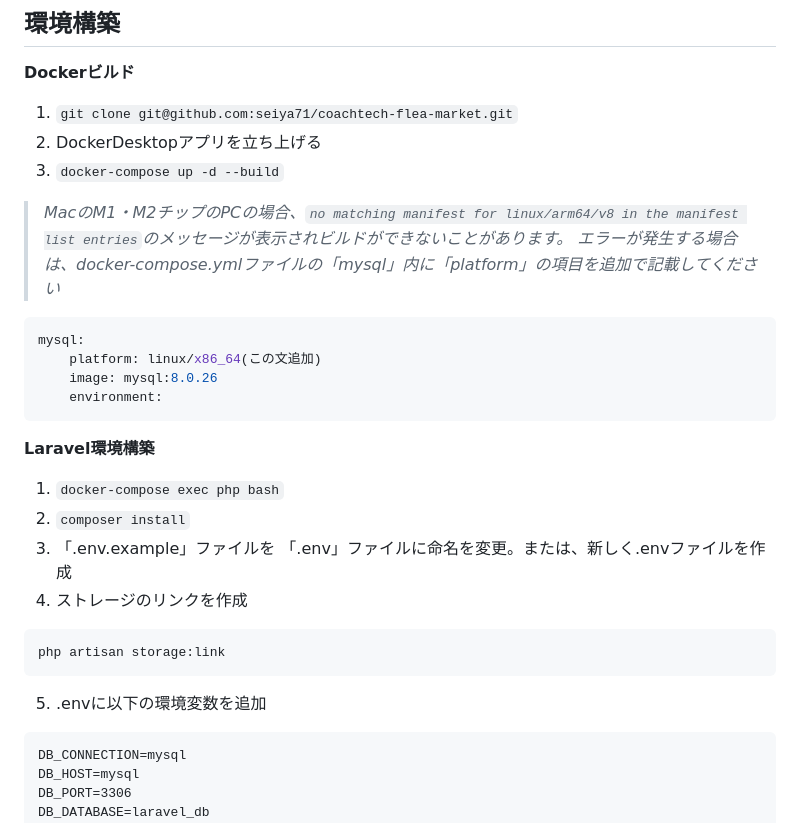
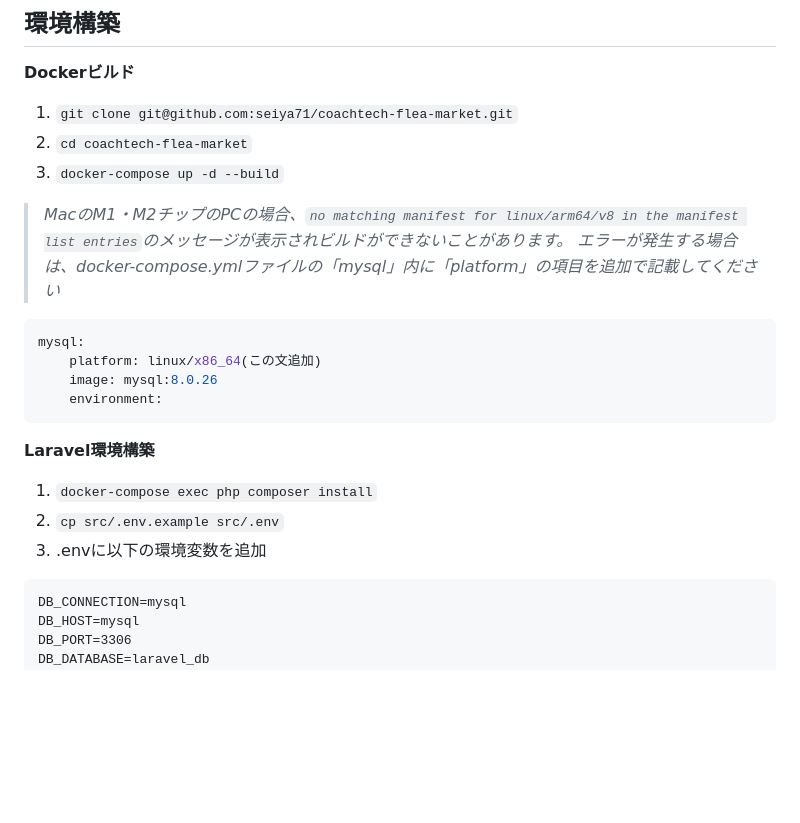
Before and after one commit to seiya71/coachtech-flea-market, a Markdown page: README.md, the part around the change printed below. Drawn GitHub-style; blank space fills up the shorter version.

````diff
--- a/README.md
+++ b/README.md
@@ -2,7 +2,7 @@
 ## 環境構築
 **Dockerビルド**
 1. `git clone git@github.com:seiya71/coachtech-flea-market.git`
-2. DockerDesktopアプリを立ち上げる
+2. `cd coachtech-flea-market`
 3. `docker-compose up -d --build`
 > *MacのM1・M2チップのPCの場合、`no matching manifest for linux/arm64/v8 in the manifest list entries`のメッセージが表示されビルドができないことがあります。
 エラーが発生する場合は、docker-compose.ymlファイルの「mysql」内に「platform」の項目を追加で記載してください*
@@ -14,14 +14,9 @@ mysql:
 ```
 
 **Laravel環境構築**
-1. `docker-compose exec php bash`
-2. `composer install`
-3. 「.env.example」ファイルを 「.env」ファイルに命名を変更。または、新しく.envファイルを作成
-4. ストレージのリンクを作成
-```
-php artisan storage:link
-```
-5. .envに以下の環境変数を追加
+1. `docker-compose exec php composer install`
+2. `cp src/.env.example src/.env`
+3. .envに以下の環境変数を追加
 ``` text
 DB_CONNECTION=mysql
 DB_HOST=mysql
````
Also changed, not shown: other parts of README.md (+28 -33 lines).
